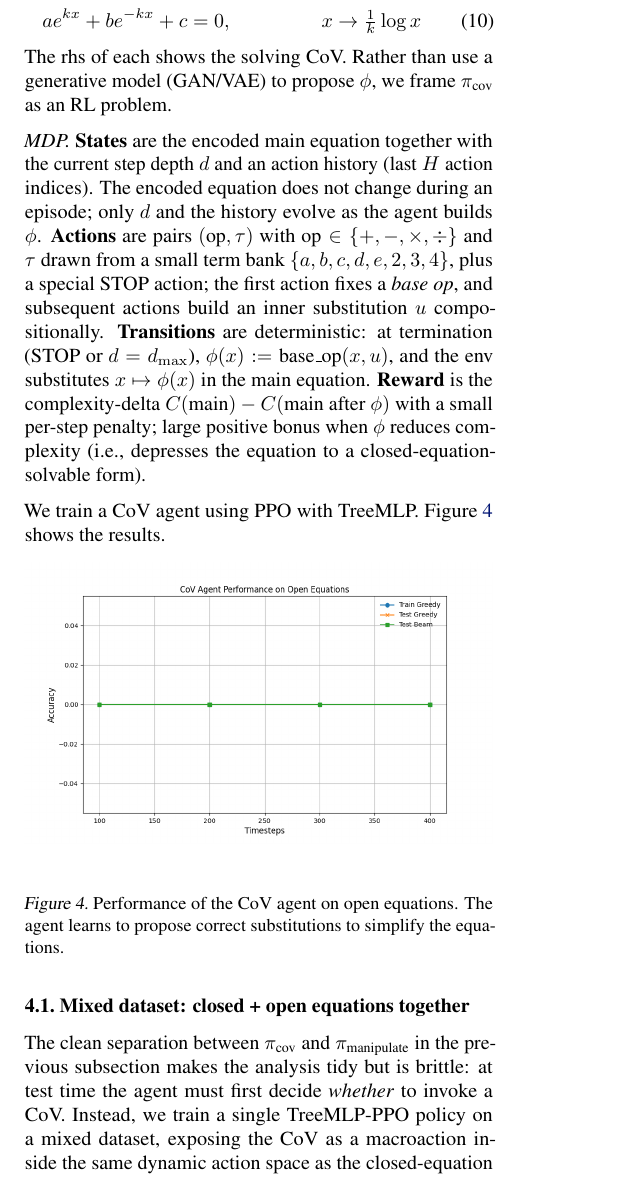
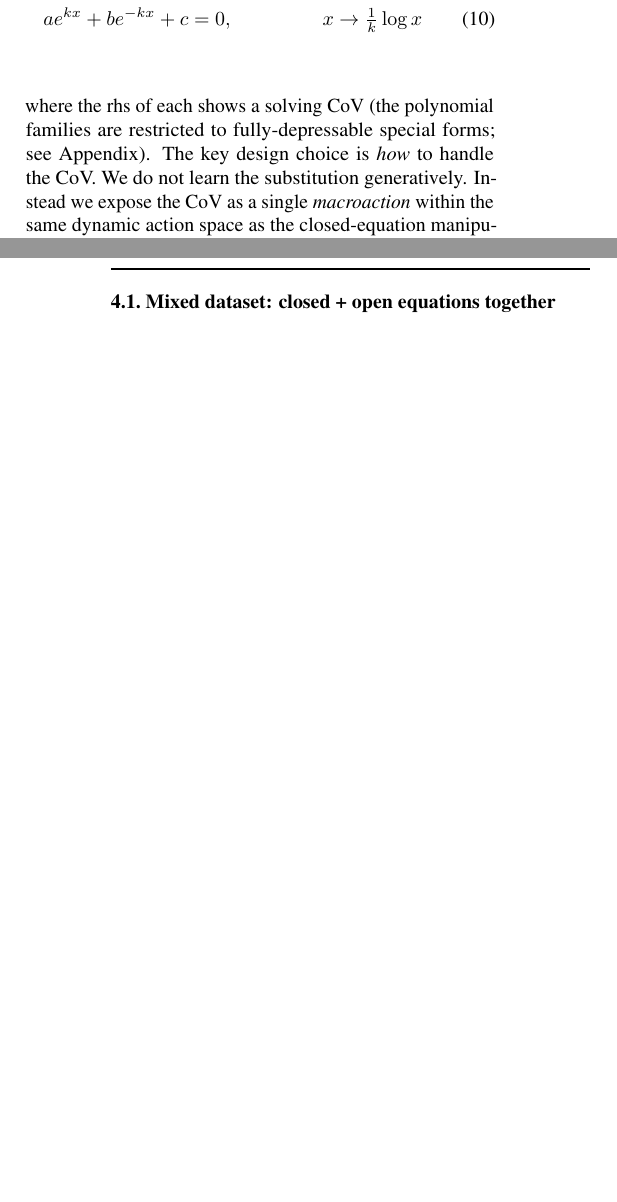
Before and after one commit to Khev/abel-rl-v3, a LaTeX paper (papers/main.tex): part of one column of page 5 of 18 before the commit and two parts of the columns of pages 5 and 6 of 18 after it, the two joined at a grey line, cut so that both start at the same text, the shorter picture padded with empty space. Compiled offline with pdfLaTeX.

Commit message:
Reconcile abstract/intro/open-eqns section with the 0.80 mixed-dataset result
The abstract and intro still described the superseded approach (train a
separate generative pi_cov). The body had moved on to the mixed-dataset
macroaction approach reaching test_beam=0.80. This commit makes the
framing consistent end to end.

papers/main.tex:
- Abstract: rewrote the open-equation sentence. Now states the CoV is a
  macroaction in the shared action space, lists the intervention stack
  (anti-loop penalty, fresh-buffer, cbrt, value-guided beam + dedup),
  and the headline (0.27 -> 0.80, all four CoV classes 87-100%).
  Added the "first RL agent to solve open algebraic equations
  end-to-end without supervised solution traces" claim.
- Intro: added a paragraph framing the open-equation contribution as
  five items (diagnostic methodology, two complementary interventions,
  two structural-bottleneck fixes, fresh-buffer, per-class analysis).
- Sec "Results: Open equations": rewrote the opener. Removed the stale
  pi_cov-as-RL-problem MDP description and the cov_results figure
  (superseded experiment). Now explains the macroaction design: the
  substitution is computed analytically, the agent learns only WHEN to
  invoke CoV.
- Sec:mixed: removed the dangling "previous subsection" reference to the
  deleted pi_cov-training content.

Co-Authored-By: Claude Opus 4.7 (1M context) <noreply@anthropic.com>

```diff
--- a/papers/main.tex
+++ b/papers/main.tex
@@ -317,22 +319,11 @@ Now we consider the harder class of \emph{open equations}. We train a separate c
     & a x^4 + b x^3 + c x^2 + d x + e = 0, & x &\to x - b/(4a) \\
     & a e^{k x} + b e^{-k x} + c = 0, & x &\to \tfrac{1}{k}\log x
 \end{align}
-The rhs of each shows the solving CoV. Rather than use a generative model (GAN/VAE) to propose $\phi$, we frame $\pi_{\text{cov}}$ as an RL problem.
-
-\textit{MDP.} \textbf{States} are the encoded main equation together with the current step depth $d$ and an action history (last $H$ action indices). The encoded equation does not change during an episode; only $d$ and the history evolve as the agent builds $\phi$. \textbf{Actions} are pairs $(\text{op}, \tau)$ with $\text{op}\in\{+, -, \times, \div\}$ and $\tau$ drawn from a small term bank $\{a,b,c,d,e,2,3,4\}$, plus a special STOP action; the first action fixes a \emph{base op}, and subsequent actions build an inner substitution $u$ compositionally. \textbf{Transitions} are deterministic: at termination (STOP or $d = d_{\max}$), $\phi(x) := \text{base\_op}(x, u)$, and the env substitutes $x \mapsto \phi(x)$ in the main equation. \textbf{Reward} is the complexity-delta $C(\text{main}) - C(\text{main after } \phi)$ with a small per-step penalty; large positive bonus when $\phi$ reduces complexity (i.e., depresses the equation to a closed-equation-solvable form).
-
-We train a CoV agent using PPO with TreeMLP. Figure~\ref{cov_results} shows the results.
-
-\begin{figure}[h]
-    \centering
-    \includegraphics[width=\linewidth]{cov_results.png}
-    \caption{Performance of the CoV agent on open equations. The agent learns to propose correct substitutions to simplify the equations.}
-    \label{cov_results}
-\end{figure}
+where the rhs of each shows a solving CoV (the polynomial families are restricted to fully-depressable special forms; see Appendix). The key design choice is \emph{how} to handle the CoV. We do not learn the substitution generatively. Instead we expose the CoV as a single \emph{macroaction} within the same dynamic action space as the closed-equation manipulations: when the policy selects the CoV macroaction, the substitution $\phi$ is computed analytically (the pattern-match is exact for the four families above) and applied to the current equation. The agent therefore learns only \emph{when} to invoke a CoV and how to compose it with ordinary algebraic steps -- not the substitution itself. This keeps the open-equation problem inside the same MDP and policy as the closed case, and a single policy is trained on a mixed dataset of closed and open equations (Section~\ref{sec:mixed}).
 
 \subsection{Mixed dataset: closed + open equations together}
 \label{sec:mixed}
-The clean separation between $\pi_{\text{cov}}$ and $\pi_{\text{manipulate}}$ in the previous subsection makes the analysis tidy but is brittle: at test time the agent must first decide \emph{whether} to invoke a CoV. Instead, we train a single TreeMLP-PPO policy on a mixed dataset, exposing the CoV as a macroaction inside the same dynamic action space as the closed-equation manipulations. The CoV macroaction calls an analytic $\pi_{\text{cov}}$ for the four templates above (so the substitution is always correct when chosen); the agent learns \emph{when} to invoke it. We construct three sizes -- \texttt{mixed\_v2\_tiny} (100/10), \texttt{mixed\_v2\_easy} (916/91, stratified across four CoV classes plus \texttt{abel\_level1/2/3}), and \texttt{mixed\_v2\_large} (10K/1K) -- mirroring the closed-equation convention. Initial 3-seed runs of \textsc{ppo-tree-rc-buf} on \texttt{mixed\_v2\_easy} reach \textit{coverage}$=1.0$ on the training set and \textit{test}$_{\text{beam}}\approx 0.28$ with plain beam search, with high seed variance (one strong seed at $0.28$--$0.31$, two slower seeds at $0.06$--$0.15$). Inspecting greedy traces on the test set reveals a single dominant failure mode (Section~\ref{sec:antiloop}): the agent memorizes one ``depressed-quartic'' solution recipe and falls into repeated \texttt{relabel\_const} loops on equations that need a different finisher.
+We construct three mixed datasets of closed and open equations: \texttt{mixed\_v2\_tiny} (100/10), \texttt{mixed\_v2\_easy} (916/91, stratified across the four CoV classes plus \texttt{abel\_level1/2/3} closed equations), and \texttt{mixed\_v2\_large} (10K/1K), mirroring the closed-equation size convention. A single TreeMLP-PPO policy is trained on each. Initial 3-seed runs of \textsc{ppo-tree-rc-buf} on \texttt{mixed\_v2\_easy} reach \textit{coverage}$=1.0$ on the training set but only \textit{test}$_{\text{beam}}\approx 0.28$ with plain beam search, with high seed variance (one strong seed at $0.28$--$0.31$, two slower seeds at $0.06$--$0.15$). Inspecting greedy traces on the test set reveals a single dominant failure mode (Section~\ref{sec:antiloop}): the agent memorizes one ``depressed-quartic'' solution recipe and falls into repeated \texttt{relabel\_const} loops on equations that need a different finisher. The rest of this section develops the interventions that take this $0.28$ to $0.80$.
 
 \subsection{Action-diversity penalty}
 \label{sec:antiloop}
```
Also changed, not shown: papers/main.tex (6 more changed lines).
